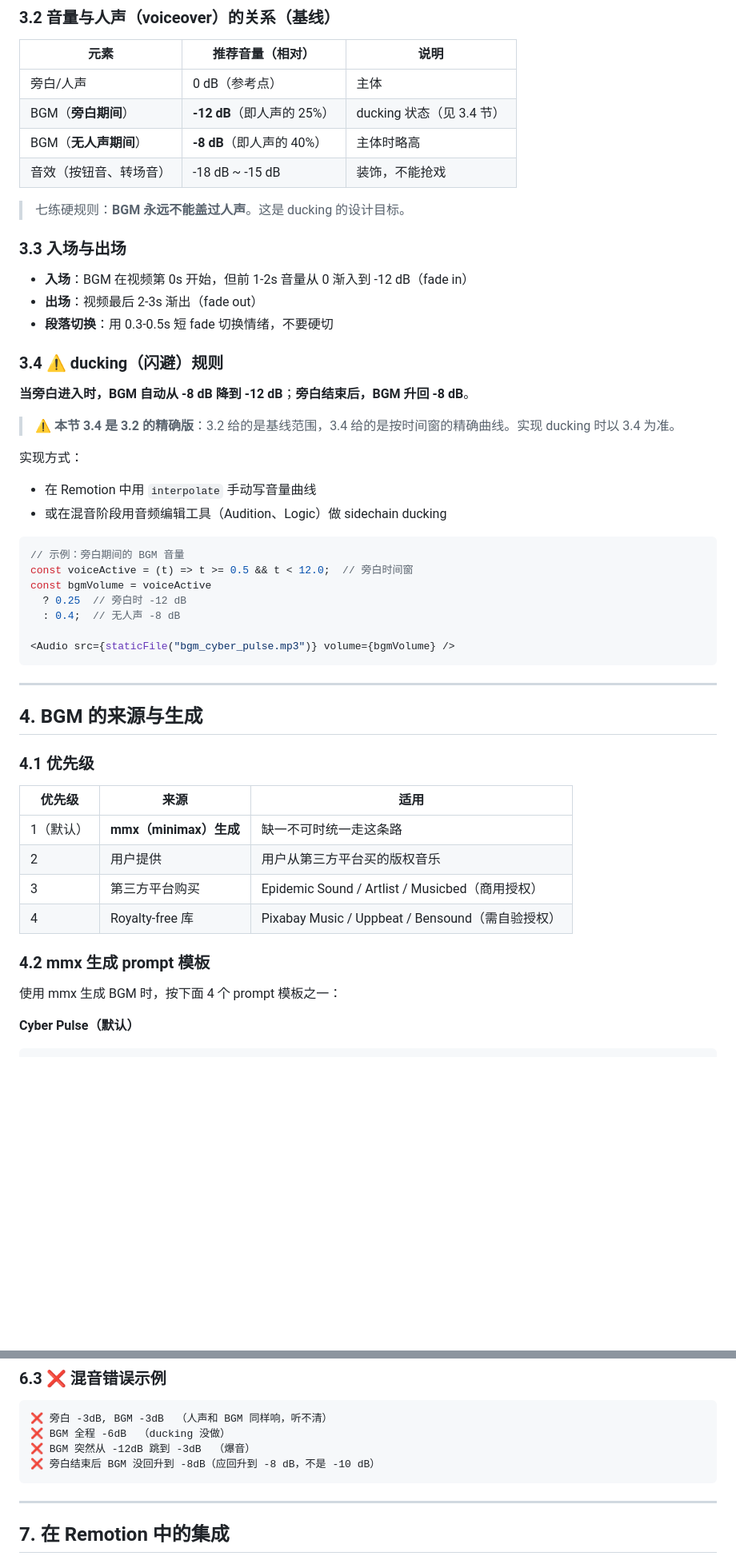
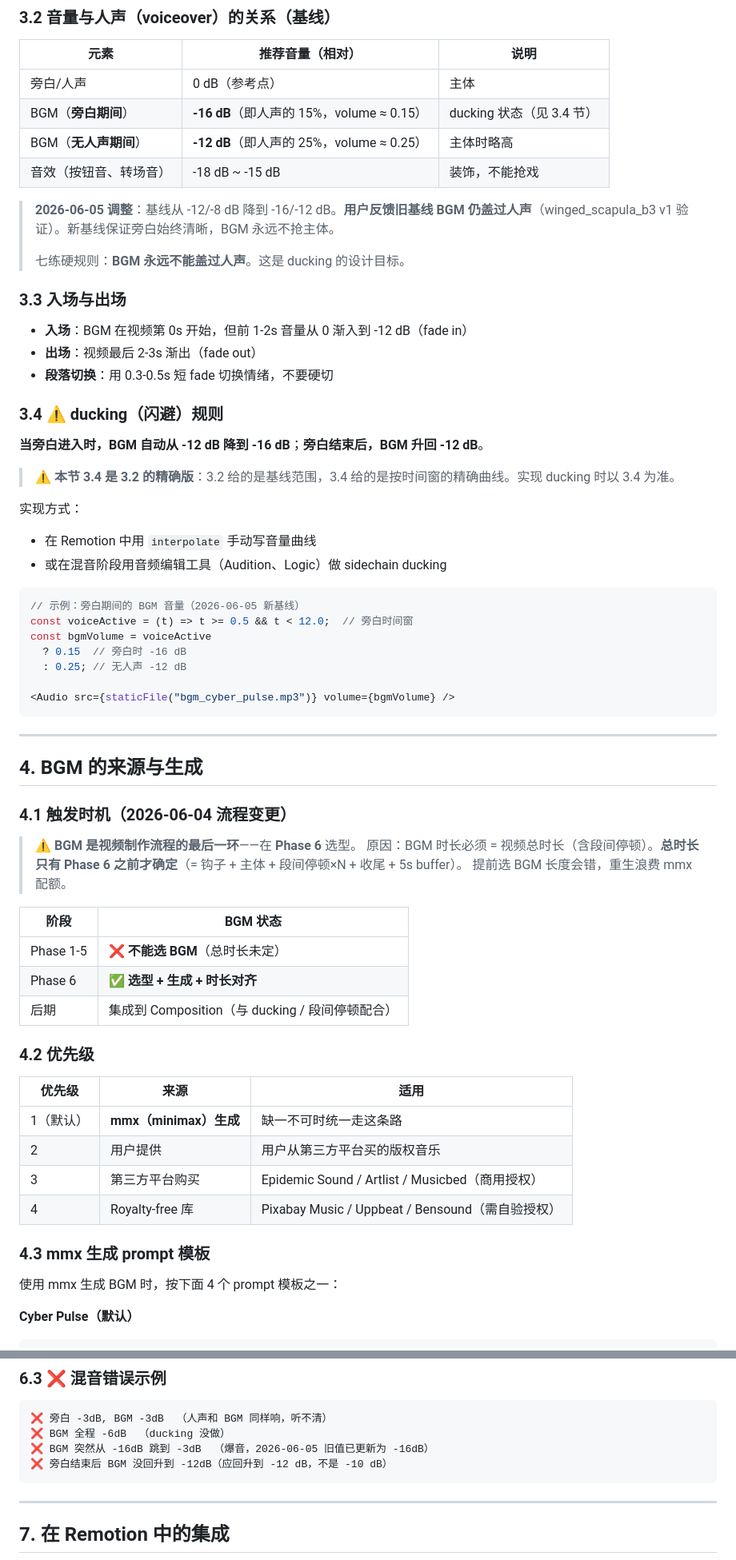
Before and after one commit to eaTong/7fit, a Markdown page: remotion/rules/bgm.md, 2 parts joined by grey strips. Shown at 80% size. GitHub-like rendering; blank space fills up the shorter version.

````diff
--- a/remotion/rules/bgm.md
+++ b/remotion/rules/bgm.md
@@ -117,10 +122,12 @@
 | 元素 | 推荐音量（相对） | 说明 |
 |---|---|---|
 | 旁白/人声 | 0 dB（参考点）| 主体 |
-| BGM（**旁白期间**）| **-12 dB**（即人声的 25%）| ducking 状态（见 3.4 节）|
-| BGM（**无人声期间**）| **-8 dB**（即人声的 40%）| 主体时略高 |
+| BGM（**旁白期间**）| **-16 dB**（即人声的 15%，volume ≈ 0.15）| ducking 状态（见 3.4 节）|
+| BGM（**无人声期间**）| **-12 dB**（即人声的 25%，volume ≈ 0.25）| 主体时略高 |
 | 音效（按钮音、转场音）| -18 dB ~ -15 dB | 装饰，不能抢戏 |
 
+> **2026-06-05 调整**：基线从 -12/-8 dB 降到 -16/-12 dB。**用户反馈旧基线 BGM 仍盖过人声**（winged_scapula_b3 v1 验证）。新基线保证旁白始终清晰，BGM 永远不抢主体。
+>
 > 七练硬规则：**BGM 永远不能盖过人声**。这是 ducking 的设计目标。
 
 ### 3.3 入场与出场
@@ -131,7 +138,7 @@
 
 ### 3.4 ⚠️ ducking（闪避）规则
 
-**当旁白进入时，BGM 自动从 -8 dB 降到 -12 dB**；**旁白结束后，BGM 升回 -8 dB**。
+**当旁白进入时，BGM 自动从 -12 dB 降到 -16 dB**；**旁白结束后，BGM 升回 -12 dB**。
 
 > ⚠️ **本节 3.4 是 3.2 的精确版**：3.2 给的是基线范围，3.4 给的是按时间窗的精确曲线。实现 ducking 时以 3.4 为准。
 
@@ -140,11 +147,11 @@
 - 或在混音阶段用音频编辑工具（Audition、Logic）做 sidechain ducking
 
 ```tsx
-// 示例：旁白期间的 BGM 音量
+// 示例：旁白期间的 BGM 音量（2026-06-05 新基线）
 const voiceActive = (t) => t >= 0.5 && t < 12.0;  // 旁白时间窗
 const bgmVolume = voiceActive
-  ? 0.25  // 旁白时 -12 dB
-  : 0.4;  // 无人声 -8 dB
+  ? 0.15  // 旁白时 -16 dB
+  : 0.25; // 无人声 -12 dB
 
 <Audio src={staticFile("bgm_cyber_pulse.mp3")} volume={bgmVolume} />
 ```
@@ -153,7 +160,19 @@ const bgmVolume = voiceActive
 
 ## 4. BGM 的来源与生成
 
-### 4.1 优先级
+### 4.1 触发时机（2026-06-04 流程变更）
+
+> ⚠️ **BGM 是视频制作流程的最后一环**——在 **Phase 6** 选型。
+> 原因：BGM 时长必须 = 视频总时长（含段间停顿）。**总时长只有 Phase 6 之前才确定**（= 钩子 + 主体 + 段间停顿×N + 收尾 + 5s buffer）。
+> 提前选 BGM 长度会错，重生浪费 mmx 配额。
+
+| 阶段 | BGM 状态 |
+|---|---|
+| Phase 1-5 | ❌ **不能选 BGM**（总时长未定）|
+| Phase 6 | ✅ **选型 + 生成 + 时长对齐** |
+| 后期 | 集成到 Composition（与 ducking / 段间停顿配合）|
+
+### 4.2 优先级
 
 | 优先级 | 来源 | 适用 |
 |---|---|---|
@@ -162,7 +181,7 @@ const bgmVolume = voiceActive
 | 3 | 第三方平台购买 | Epidemic Sound / Artlist / Musicbed（商用授权）|
 | 4 | Royalty-free 库 | Pixabay Music / Uppbeat / Bensound（需自验授权）|
 
-### 4.2 mmx 生成 prompt 模板
+### 4.3 mmx 生成 prompt 模板
 
 使用 mmx 生成 BGM 时，按下面 4 个 prompt 模板之一：
 
@@ -273,8 +292,8 @@ resources/audios/
 ```
 ❌ 旁白 -3dB, BGM -3dB  （人声和 BGM 同样响，听不清）
 ❌ BGM 全程 -6dB  （ducking 没做）
-❌ BGM 突然从 -12dB 跳到 -3dB  （爆音）
-❌ 旁白结束后 BGM 没回升到 -8dB（应回升到 -8 dB，不是 -10 dB）
+❌ BGM 突然从 -16dB 跳到 -3dB  （爆音，2026-06-05 旧值已更新为 -16dB）
+❌ 旁白结束后 BGM 没回升到 -12dB（应回升到 -12 dB，不是 -10 dB）
 ```
 
 ---
````
Also changed, not shown: other parts of remotion/rules/bgm.md (+10 -5 lines).
